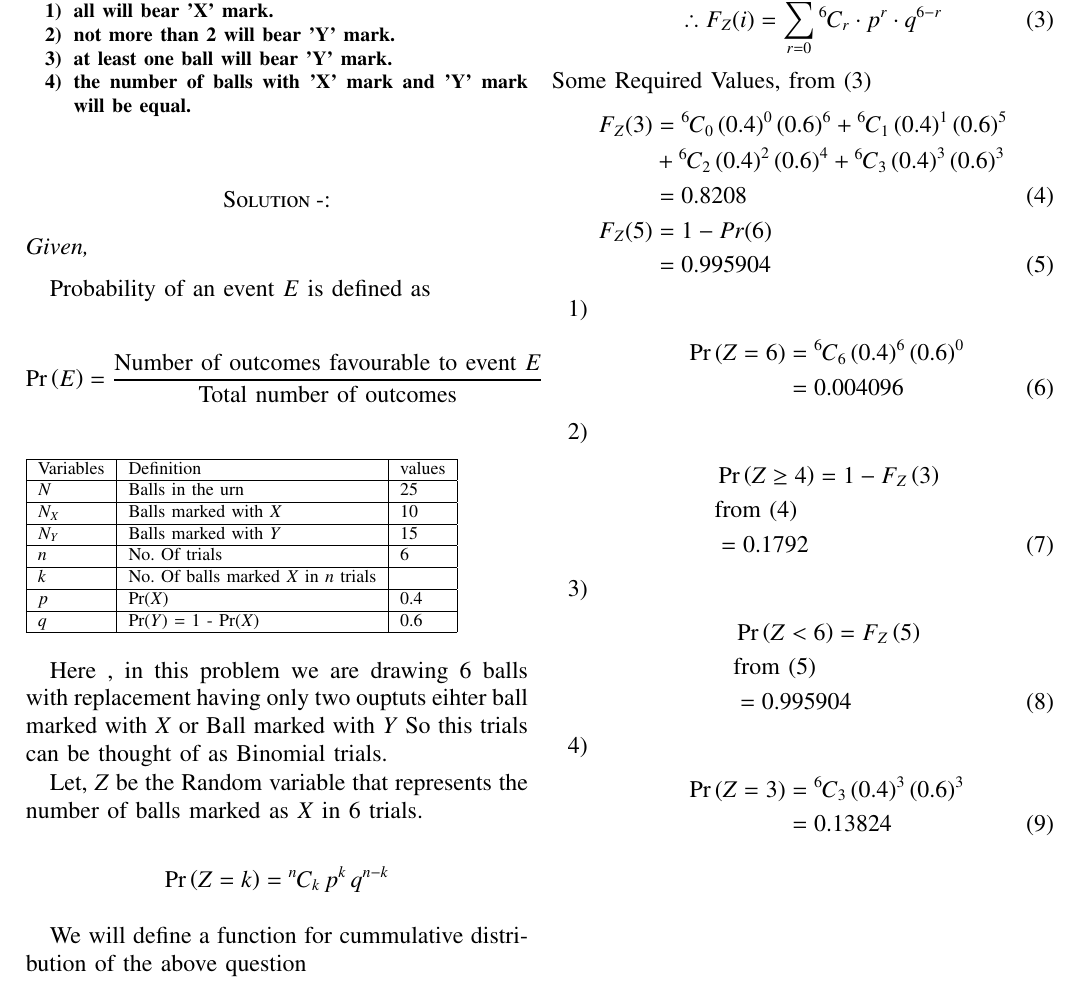
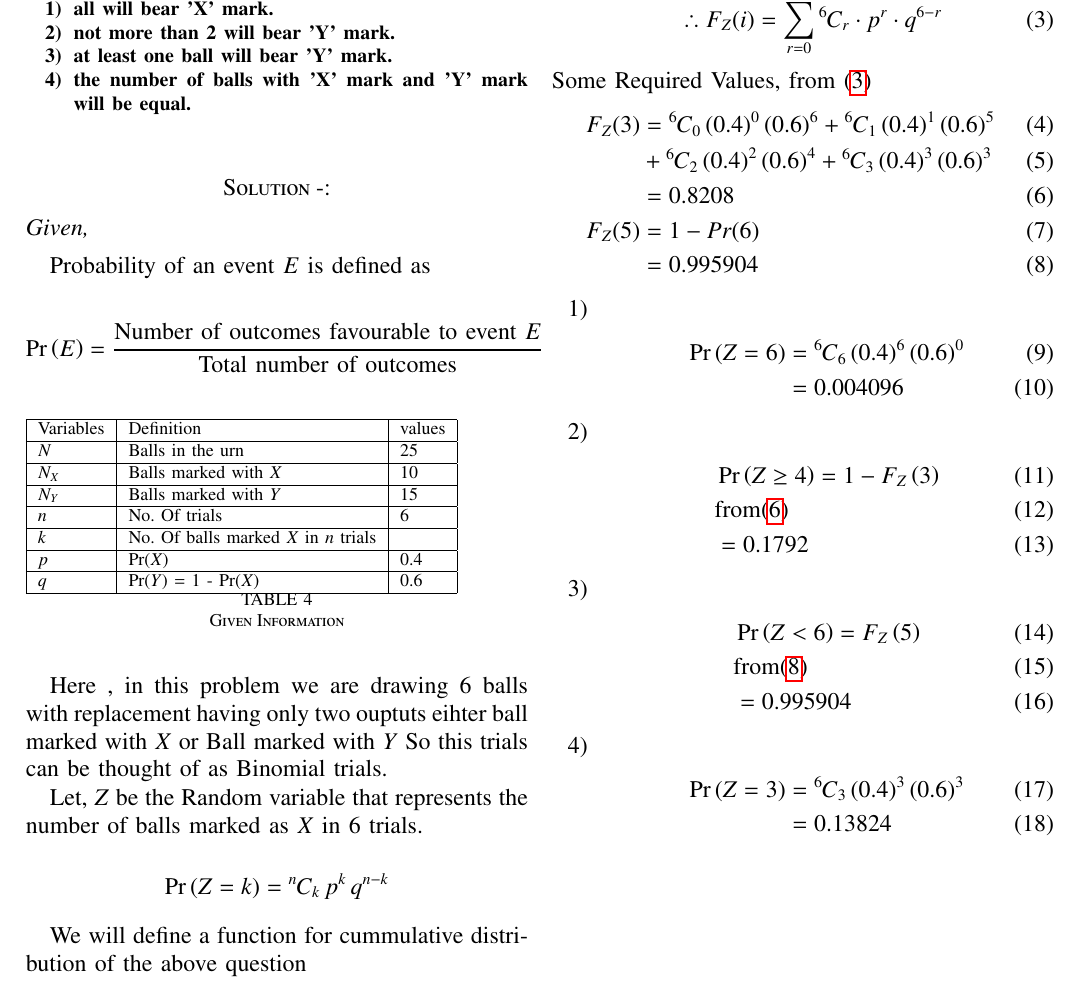
Before and after one commit to ShravanIITHCse/AI1110, a LaTeX problem sheet (Assignment_1/main.tex): part of the page, cut so that both start at the same text. Compiled offline with pdfLaTeX.

Commit message:
Add files via upload

```diff
--- a/Assignment_1/main.tex
+++ b/Assignment_1/main.tex
@@ -335,18 +335,10 @@ Probability of an event $E$ is defined as
 
 $$\pr{E} = \frac{\text{Number of outcomes favourable to event }E}{\text{Total number of outcomes}}$$
 
-\begin{table}[htp]
-	\begin{tabular}{|l|l|l|}\hline
-		Variables	&Definition &values\\ \hline
-		$N$ &Balls in the urn & 25\\ \hline
-		$N_X$ &Balls marked with $X$ & 10\\ \hline
-		$N_Y$ &Balls marked with $Y$ & 15\\ \hline
-		$n$	&No. Of trials & 6\\ \hline
-		$k$	&No. Of balls marked $X$ in $n$ trials & \\ \hline
-		$p$	&Pr($X$) & 0.4\\ \hline
-		$q$	&Pr($Y$) = 1 - Pr($X$) & 0.6\\	\hline
-
-	\end{tabular}
+\begin{table}[htbp]
+\label{tab:ncert/12/13/6/5/1}
+\input{tables/table.tex}
+\caption{Given Information}
 \end{table}
 
 
@@ -365,16 +357,16 @@ We will define a function for cummulative distribution of the above question
 	F_Z(i)&=\pr{Z\leq i}\\
 	\pr{Z=i}&= \comb{6}{i} \cdot p^i \cdot q^{6-i}\\
 	\therefore
-	F_Z(i)&=\sum_{r=0}^i{\comb{6}{r}}\cdot p^r\cdot q^{6-r}
+	F_Z(i)&=\sum_{r=0}^i{\comb{6}{r}}\cdot p^r\cdot q^{6-r} \label{eq3}
 \end{align}
-Some Required Values, from (3)
+Some Required Values, from \eqref{eq3}
 \begin{align}
 	F_Z(3)&=\comb{6}{0}\brak{0.4}^0\brak{0.6}^6
-	+\comb{6}{1}\brak{0.4}^1\brak{0.6}^5\nonumber
+	+\comb{6}{1}\brak{0.4}^1\brak{0.6}^5
 	\\&+\comb{6}{2}\brak{0.4}^2\brak{0.6}^4
-	+\comb{6}{3}\brak{0.4}^3\brak{0.6}^3 \nonumber\\&= 0.8208\\
-	F_Z(5) &= 1-Pr(6)\nonumber
-	\\&=0.995904
+	+\comb{6}{3}\brak{0.4}^3\brak{0.6}^3 \\&= 0.8208\label{eq6}\\
+	F_Z(5) &= 1-Pr(6)
+	\\&=0.995904\label{eq8}
 \end{align}
 
 
@@ -388,28 +380,28 @@ Some Required Values, from (3)
 \begin{enumerate}
 	\item
 	\begin{align}
-		\pr{Z = 6} &= \comb{6}{6}\brak{0.4}^6\brak{0.6}^0\nonumber
+		\pr{Z = 6} &= \comb{6}{6}\brak{0.4}^6\brak{0.6}^0
 		\\&= 0.004096
 	\end{align}
 
 
 	\item
 	\begin{align}
-		&\pr{Z\geq4} = 1-F_Z\brak{3}\nonumber
-		\\&\text{from (4)}\nonumber
+		&\pr{Z\geq4} = 1-F_Z\brak{3}
+		\\&\text{from} \eqref{eq6}
 		\\&= 0.1792
 	\end{align}
 
 	\item
 	\begin{align}
-		&\pr{Z < 6} = F_Z\brak{5}\nonumber
-		\\&\text{from (5)}\nonumber
+		&\pr{Z < 6} = F_Z\brak{5}
+		\\&\text{from} \eqref{eq8}
 		\\&= 0.995904
 	\end{align}
 
 	\item
 	\begin{align}
-		\pr{Z = 3} &= \comb{6}{3}\brak{0.4}^3\brak{0.6}^3 \nonumber
+		\pr{Z = 3} &= \comb{6}{3}\brak{0.4}^3\brak{0.6}^3
 		\\&= 0.13824
 	\end{align}
 \end{enumerate}
```
Also changed, not shown: Assignment_1/tables/table.tex (+0 -3 lines), Assignment_1/main.pdf, 2 other files.
